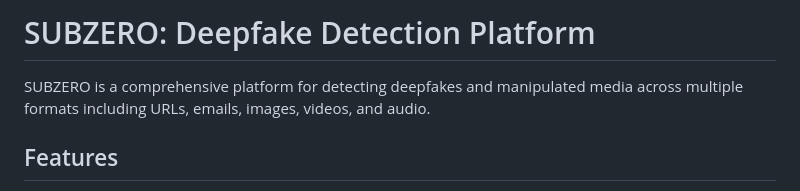
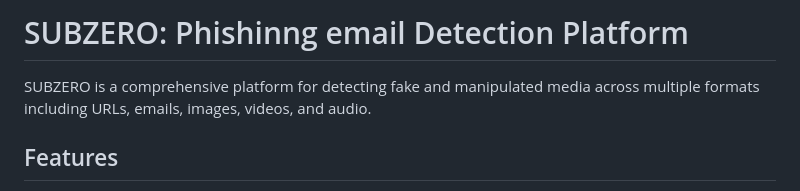
Before and after one commit to Pravinraja27/PROJECT-SUBZERO, a Markdown page: SUBZERO/README.md, the part around the change. Rendered like a GitHub page.

Commit message:
Change project focus to phishing email detection
Updated the project focus from deepfake detection to phishing email detection while refining the description.

```diff
--- a/SUBZERO/README.md
+++ b/SUBZERO/README.md
@@ -1,6 +1,6 @@
-# SUBZERO: Deepfake Detection Platform
+# SUBZERO: Phishinng email Detection Platform
 
-SUBZERO is a comprehensive platform for detecting deepfakes and manipulated media across multiple formats including URLs, emails, images, videos, and audio.
+SUBZERO is a comprehensive platform for detecting fake and manipulated media across multiple formats including URLs, emails, images, videos, and audio.
 
 ## Features
 
```
